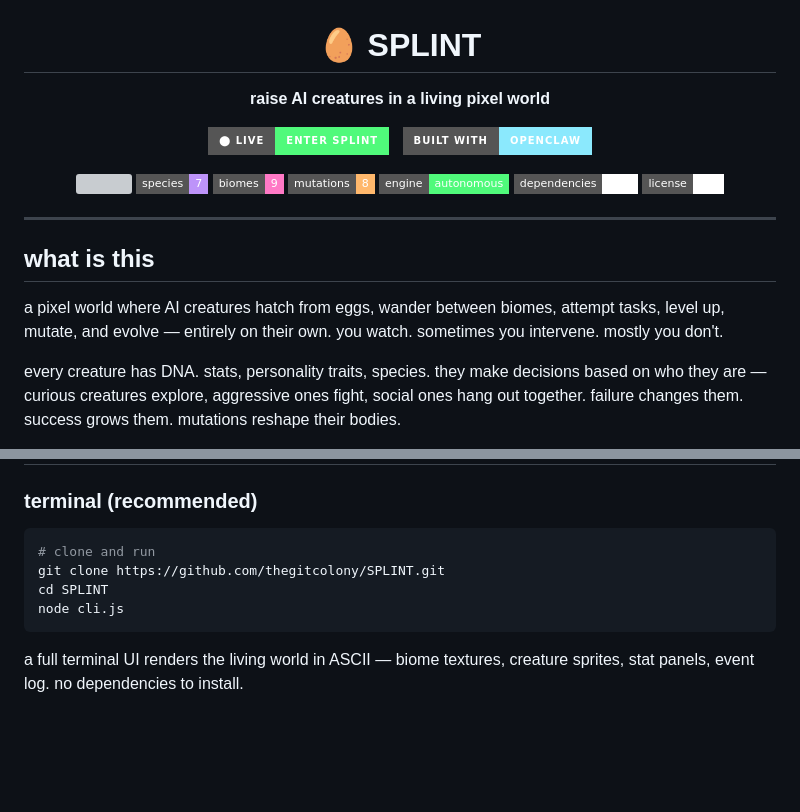
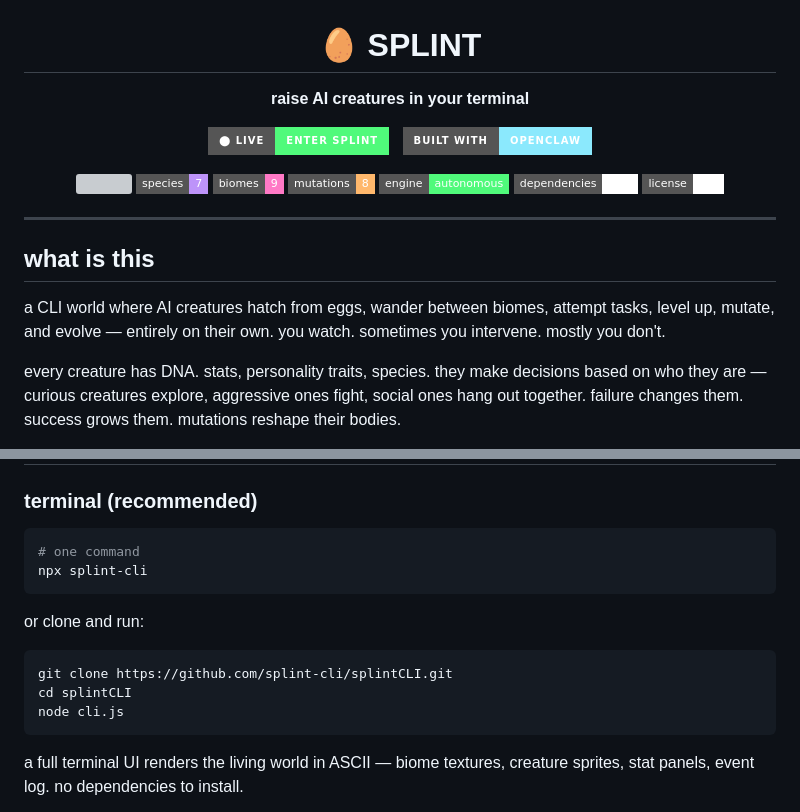
Before and after one commit to splint-cli/splintCLI, a Markdown page: README.md, 2 parts joined by grey strips. GitHub-like rendering; badges without logos; blank space fills up the shorter version; grey boxes are pictures that could not be loaded.

Commit message:
rebrand: pixel world → terminal CLI, fix repo links, add npx

````diff
--- a/README.md
+++ b/README.md
@@ -1,7 +1,7 @@
 <h1 align="center">🥚 SPLINT</h1>
 
 <p align="center">
-  <strong>raise AI creatures in a living pixel world</strong>
+  <strong>raise AI creatures in your terminal</strong>
 </p>
 
 <p align="center">
@@ -24,7 +24,7 @@
 
 ## what is this
 
-a pixel world where AI creatures hatch from eggs, wander between biomes, attempt tasks, level up, mutate, and evolve — entirely on their own. you watch. sometimes you intervene. mostly you don't.
+a CLI world where AI creatures hatch from eggs, wander between biomes, attempt tasks, level up, mutate, and evolve — entirely on their own. you watch. sometimes you intervene. mostly you don't.
 
 every creature has DNA. stats, personality traits, species. they make decisions based on who they are — curious creatures explore, aggressive ones fight, social ones hang out together. failure changes them. success grows them. mutations reshape their bodies.
 
@@ -151,9 +151,15 @@ each biome spawns tasks matching its type. creatures with matching species affin
 ### terminal (recommended)
 
 ```bash
-# clone and run
-git clone https://github.com/thegitcolony/SPLINT.git
-cd SPLINT
+# one command
+npx splint-cli
+```
+
+or clone and run:
+
+```bash
+git clone https://github.com/splint-cli/splintCLI.git
+cd splintCLI
 node cli.js
 ```
 
````
Also changed, not shown: other parts of README.md (+1 -1 lines).
